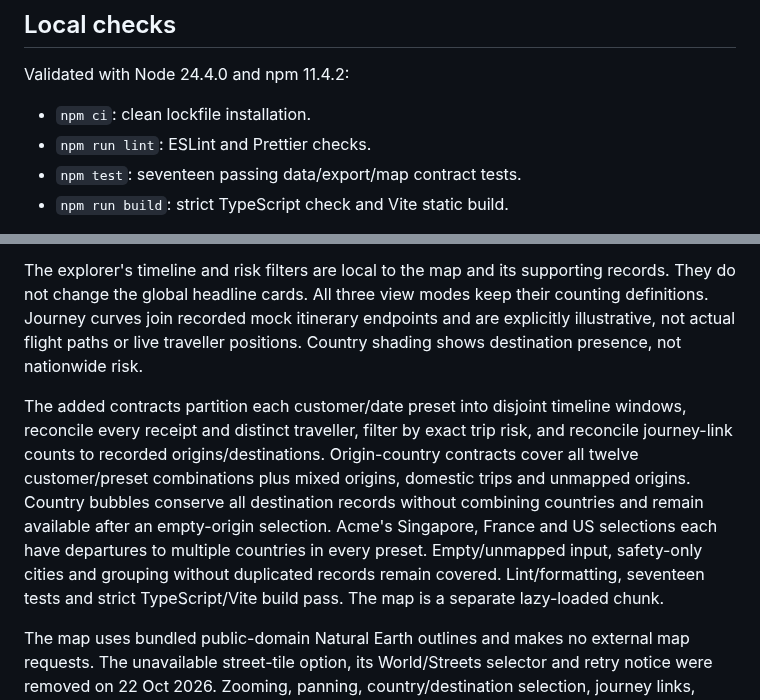
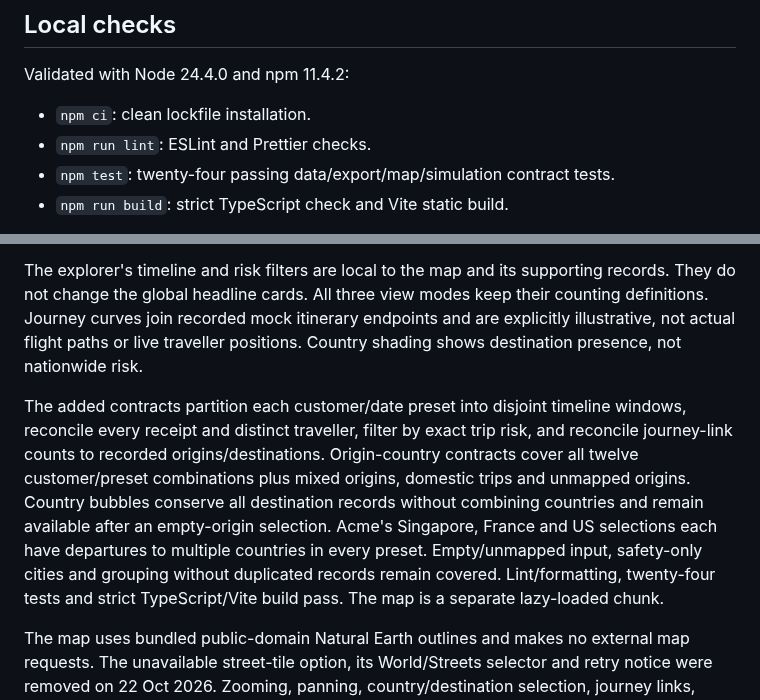
Before and after one commit to richardhanney/am-dashboard-poc, a Markdown page: VALIDATION.md, 2 parts joined by grey strips. Drawn GitHub-style.

```diff
--- a/VALIDATION.md
+++ b/VALIDATION.md
@@ -10,7 +10,7 @@ Validated with Node 24.4.0 and npm 11.4.2:
 
 - `npm ci`: clean lockfile installation.
 - `npm run lint`: ESLint and Prettier checks.
-- `npm test`: seventeen passing data/export/map contract tests.
+- `npm test`: twenty-four passing data/export/map/simulation contract tests.
 - `npm run build`: strict TypeScript check and Vite static build.
 
 The tests cover headline/receipt reconciliation, fictional identities and example emails, event references, scenario differences, date filtering, equal-length comparisons, distinct recorded-engagement buckets, current enabled snapshots, check-in response-rate consistency and CSV escaping/formula neutralisation.
@@ -21,7 +21,7 @@ Overview now contains a full-width Leaflet explorer with origin-to-destination j
 
 The explorer's timeline and risk filters are local to the map and its supporting records. They do not change the global headline cards. All three view modes keep their counting definitions. Journey curves join recorded mock itinerary endpoints and are explicitly illustrative, not actual flight paths or live traveller positions. Country shading shows destination presence, not nationwide risk.
 
-The added contracts partition each customer/date preset into disjoint timeline windows, reconcile every receipt and distinct traveller, filter by exact trip risk, and reconcile journey-link counts to recorded origins/destinations. Origin-country contracts cover all twelve customer/preset combinations plus mixed origins, domestic trips and unmapped origins. Country bubbles conserve all destination records without combining countries and remain available after an empty-origin selection. Acme's Singapore, France and US selections each have departures to multiple countries in every preset. Empty/unmapped input, safety-only cities and grouping without duplicated records remain covered. Lint/formatting, seventeen tests and strict TypeScript/Vite build pass. The map is a separate lazy-loaded chunk.
+The added contracts partition each customer/date preset into disjoint timeline windows, reconcile every receipt and distinct traveller, filter by exact trip risk, and reconcile journey-link counts to recorded origins/destinations. Origin-country contracts cover all twelve customer/preset combinations plus mixed origins, domestic trips and unmapped origins. Country bubbles conserve all destination records without combining countries and remain available after an empty-origin selection. Acme's Singapore, France and US selections each have departures to multiple countries in every preset. Empty/unmapped input, safety-only cities and grouping without duplicated records remain covered. Lint/formatting, twenty-four tests and strict TypeScript/Vite build pass. The map is a separate lazy-loaded chunk.
 
 The map uses bundled public-domain Natural Earth outlines and makes no external map requests. The unavailable street-tile option, its World/Streets selector and retry notice were removed on 22 Oct 2026. Zooming, panning, country/destination selection, journey links, time/risk filters and receipt drawers remain available. No API key, geocoding, live tracking, paid service or production data was added. CSV generation contracts pass; automated download-event capture was unavailable in the in-app browser. The export implementation is unchanged.
 
```
Also changed, not shown: other parts of VALIDATION.md (+15 -1 lines), DATA_DESIGN.md (added, +38 -0 lines), README.md (+11 -1 lines), screenshots/refinement-integrations.jpg, screenshots/refinement-overview.jpg, screenshots/refinement-safety-alerts.jpg, screenshots/refinement-travel.jpg, screenshots/refinement-users.jpg, 12 other files.
